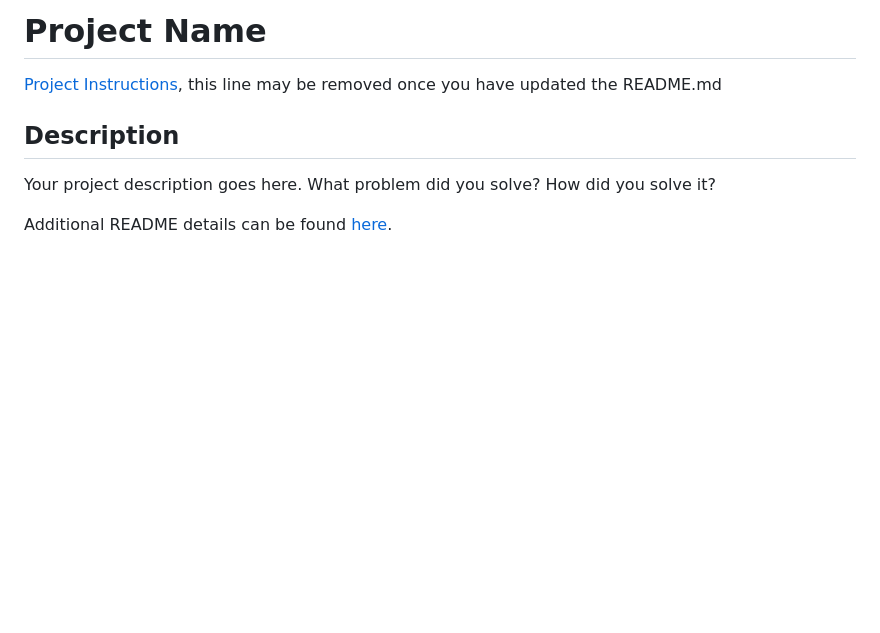
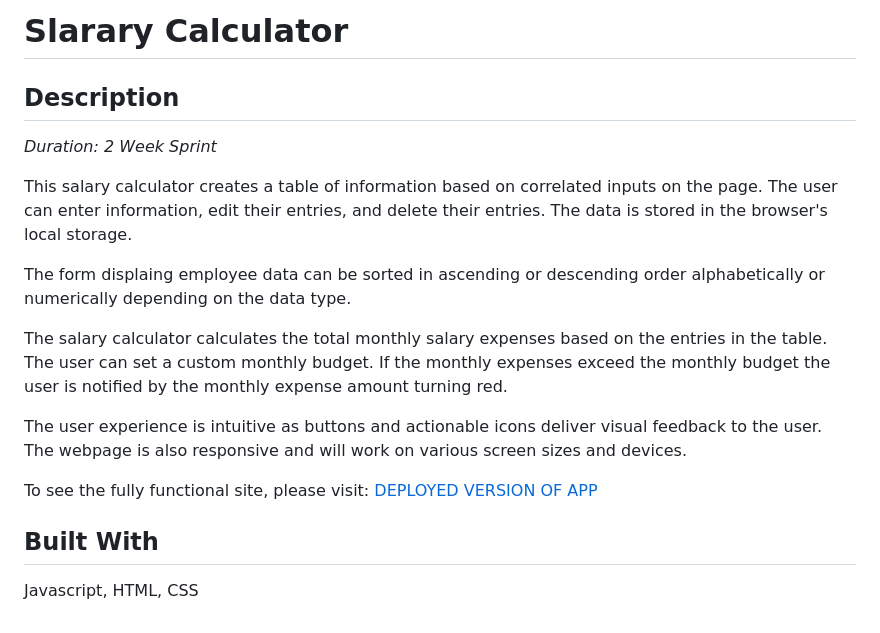
Before and after one commit to lukegartner/weekend-salary-calculator, a Markdown page: README.md, the part around the change. GitHub-like rendering; blank space fills up the shorter version.

Commit message:
add favicon and readme

```diff
--- a/README.md
+++ b/README.md
@@ -1,9 +1,19 @@
-# Project Name
-
-[Project Instructions](./INSTRUCTIONS.md), this line may be removed once you have updated the README.md
+# Slarary Calculator
 
 ## Description
 
-Your project description goes here. What problem did you solve? How did you solve it?
+_Duration: 2 Week Sprint_
 
-Additional README details can be found [here](https://github.com/PrimeAcademy/readme-template/blob/master/README.md).
+This salary calculator creates a table of information based on correlated inputs on the page. The user can enter information, edit their entries, and delete their entries. The data is stored in the browser's local storage.
+
+The form displaing employee data can be sorted in ascending or descending order alphabetically or numerically depending on the data type.
+
+The salary calculator calculates the total monthly salary expenses based on the entries in the table. The user can set a custom monthly budget. If the monthly expenses exceed the monthly budget the user is notified by the monthly expense amount turning red.
+
+The user experience is intuitive as buttons and actionable icons deliver visual feedback to the user. The webpage is also responsive and will work on various screen sizes and devices.
+
+To see the fully functional site, please visit: [DEPLOYED VERSION OF APP](https://payrolltracker.netlify.app/)
+
+## Built With
+
+Javascript, HTML, CSS
```
Also changed, not shown: favicon.png (added), 1 other file.
